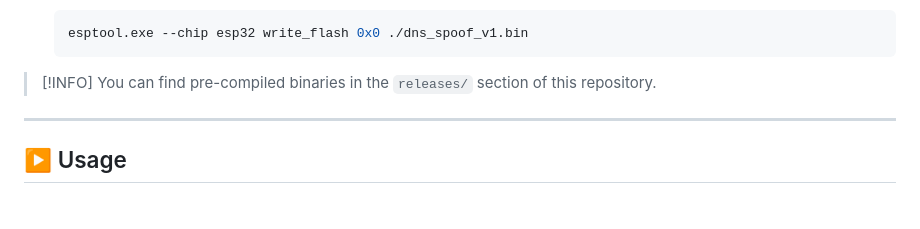
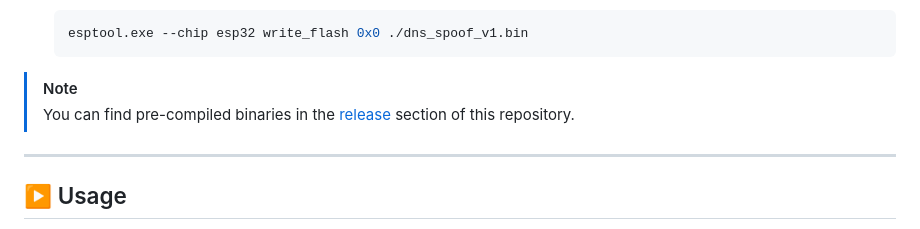
Before and after one commit to Thamidu-Nadun/dns_spoof_for_wifi_attack, a Markdown page: README.md, the part around the change. Drawn GitHub-style.

Commit message:
Fix markdown link for pre-compiled binaries section
Updated the note about pre-compiled binaries to use the correct markdown link format.

````diff
--- a/README.md
+++ b/README.md
@@ -69,8 +69,8 @@ This project is designed to **demonstrate common social engineering and network
    ```bash
    esptool.exe --chip esp32 write_flash 0x0 ./dns_spoof_v1.bin
    ```
-> [!INFO]
-> You can find pre-compiled binaries in the `releases/` section of this repository.
+> [!NOTE]
+> You can find pre-compiled binaries in the [release](./release) section of this repository.
 ---
 
 ## ▶️ Usage
````
